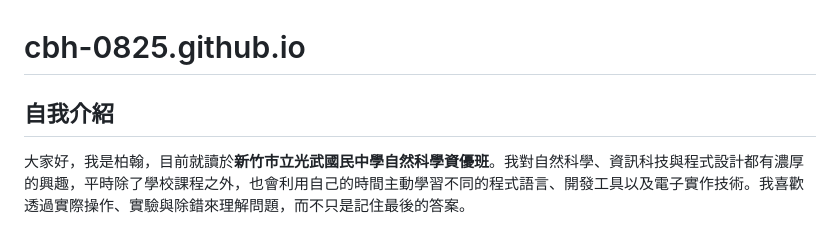
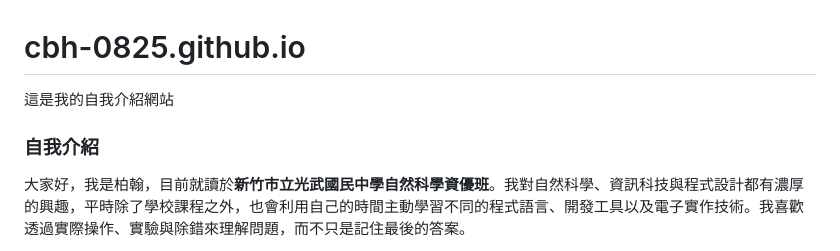
Before and after one commit to cbh-0825/cbh-0825.github.io, a Markdown page: README.md, the part around the change. GitHub-like rendering.

Commit message:
Add self-introduction to README
Added a self-introduction section with details about interests and programming experience.

```diff
--- a/README.md
+++ b/README.md
@@ -1,5 +1,8 @@
 # cbh-0825.github.io
-## 自我介紹
+
+這是我的自我介紹網站
+
+### 自我介紹
 
 大家好，我是柏翰，目前就讀於**新竹市立光武國民中學自然科學資優班**。我對自然科學、資訊科技與程式設計都有濃厚的興趣，平時除了學校課程之外，也會利用自己的時間主動學習不同的程式語言、開發工具以及電子實作技術。我喜歡透過實際操作、實驗與除錯來理解問題，而不只是記住最後的答案。
 
```
